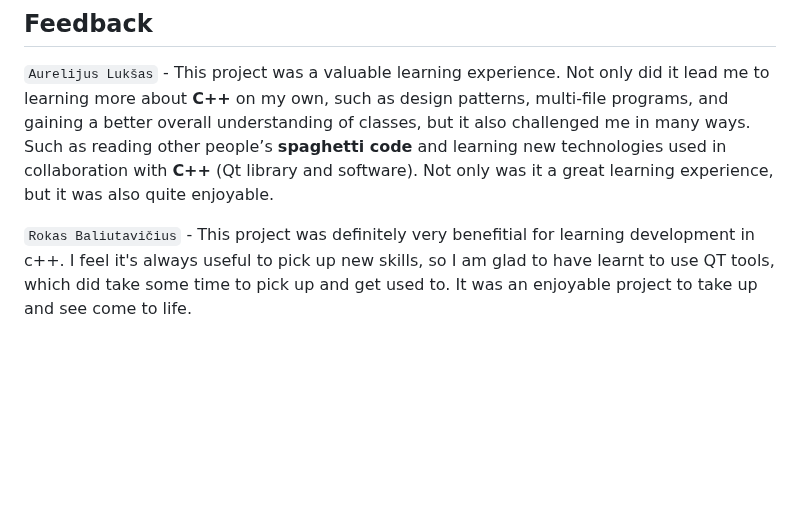
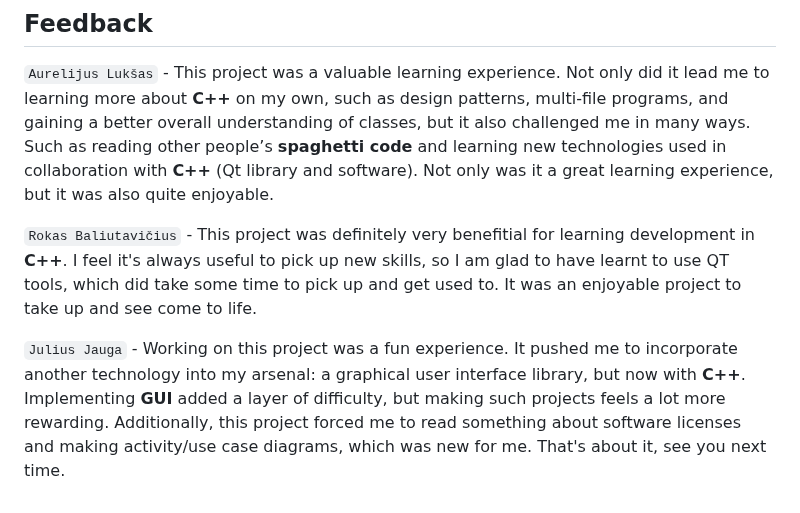
Before and after one commit to JuliusJauga/Loan-Calculator-CPP, a Markdown page: README.md, the part around the change. Rendered like a GitHub page; blank space fills up the shorter version.

```diff
--- a/README.md
+++ b/README.md
@@ -60,4 +60,6 @@ __2024-05-20__ __FINISHED__ Documentations, bug fixes, features, project finishe
 ## Feedback
 `Aurelijus Lukšas` - This project was a valuable learning experience. Not only did it lead me to learning more about __C++__ on my own, such as design patterns, multi-file programs, and gaining a better overall understanding of classes, but it also challenged me in many ways. Such as reading other people’s **spaghetti code** and learning new technologies used in collaboration with __C++__ (Qt library and software). Not only was it a great learning experience, but it was also quite enjoyable.
 
-`Rokas Baliutavičius` - This project was definitely very benefitial for learning development in c++. I feel it's always useful to pick up new skills, so I am glad to have learnt to use QT tools, which did take some time to pick up and get used to. It was an enjoyable project to take up and see come to life.
+`Rokas Baliutavičius` - This project was definitely very benefitial for learning development in __C++__. I feel it's always useful to pick up new skills, so I am glad to have learnt to use QT tools, which did take some time to pick up and get used to. It was an enjoyable project to take up and see come to life.
+
+`Julius Jauga` - Working on this project was a fun experience. It pushed me to incorporate another technology into my arsenal: a graphical user interface library, but now with __C++__. Implementing __GUI__ added a layer of difficulty, but making such projects feels a lot more rewarding. Additionally, this project forced me to read something about software licenses and making activity/use case diagrams, which was new for me. That's about it, see you next time.
```
